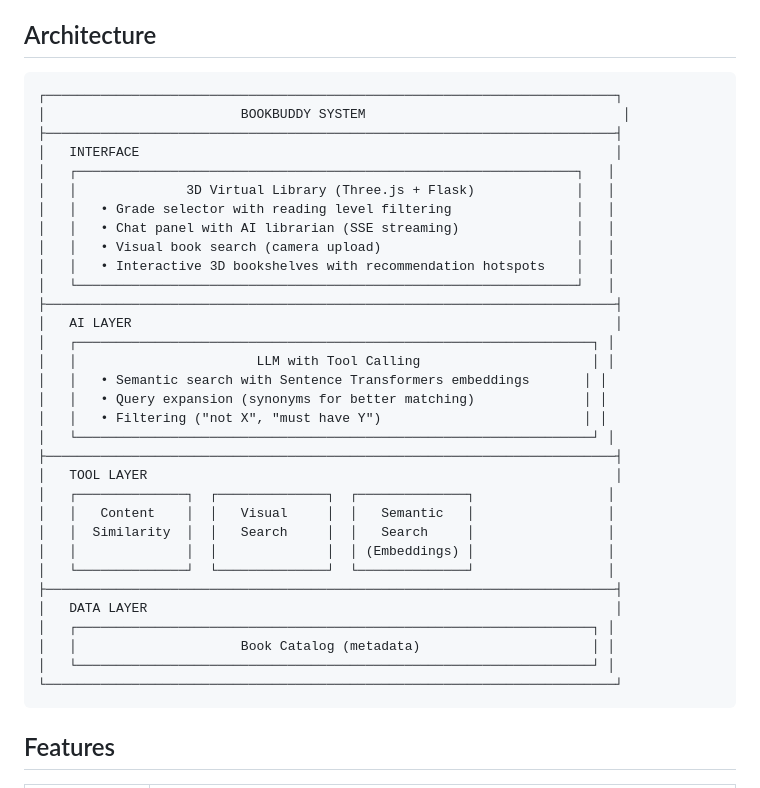
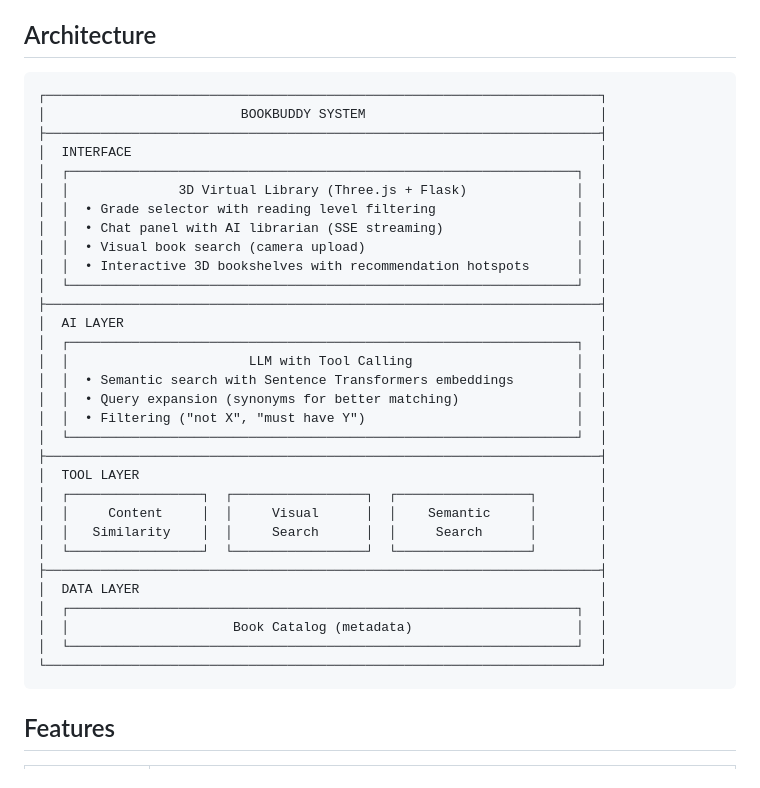
Before and after one commit to averbitsky/bookbuddy, a Markdown page: README.md, the part around the change. GitHub-like rendering.

Commit message:
Update Architecture

````diff
--- a/README.md
+++ b/README.md
@@ -16,38 +16,37 @@ School librarians rely on anecdotal data to recommend books. Students discover b
 ## Architecture
 
 ```
-┌─────────────────────────────────────────────────────────────────────────┐
-│                         BOOKBUDDY SYSTEM                                 │
-├─────────────────────────────────────────────────────────────────────────┤
-│   INTERFACE                                                             │
-│   ┌────────────────────────────────────────────────────────────────┐   │
-│   │              3D Virtual Library (Three.js + Flask)             │   │
-│   │   • Grade selector with reading level filtering                │   │
-│   │   • Chat panel with AI librarian (SSE streaming)               │   │
-│   │   • Visual book search (camera upload)                         │   │
-│   │   • Interactive 3D bookshelves with recommendation hotspots    │   │
-│   └────────────────────────────────────────────────────────────────┘   │
-├─────────────────────────────────────────────────────────────────────────┤
-│   AI LAYER                                                              │
-│   ┌──────────────────────────────────────────────────────────────────┐ │
-│   │                       LLM with Tool Calling                      │ │
-│   │   • Semantic search with Sentence Transformers embeddings       │ │
-│   │   • Query expansion (synonyms for better matching)              │ │
-│   │   • Filtering ("not X", "must have Y")                          │ │
-│   └──────────────────────────────────────────────────────────────────┘ │
-├─────────────────────────────────────────────────────────────────────────┤
-│   TOOL LAYER                                                            │
-│   ┌──────────────┐  ┌──────────────┐  ┌──────────────┐                 │
-│   │   Content    │  │   Visual     │  │   Semantic   │                 │
-│   │  Similarity  │  │   Search     │  │   Search     │                 │
-│   │              │  │              │  │ (Embeddings) │                 │
-│   └──────────────┘  └──────────────┘  └──────────────┘                 │
-├─────────────────────────────────────────────────────────────────────────┤
-│   DATA LAYER                                                            │
-│   ┌──────────────────────────────────────────────────────────────────┐ │
-│   │                     Book Catalog (metadata)                      │ │
-│   └──────────────────────────────────────────────────────────────────┘ │
-└─────────────────────────────────────────────────────────────────────────┘
+┌───────────────────────────────────────────────────────────────────────┐
+│                         BOOKBUDDY SYSTEM                              │
+├───────────────────────────────────────────────────────────────────────┤
+│  INTERFACE                                                            │
+│  ┌─────────────────────────────────────────────────────────────────┐  │
+│  │              3D Virtual Library (Three.js + Flask)              │  │
+│  │  • Grade selector with reading level filtering                  │  │
+│  │  • Chat panel with AI librarian (SSE streaming)                 │  │
+│  │  • Visual book search (camera upload)                           │  │
+│  │  • Interactive 3D bookshelves with recommendation hotspots      │  │
+│  └─────────────────────────────────────────────────────────────────┘  │
+├───────────────────────────────────────────────────────────────────────┤
+│  AI LAYER                                                             │
+│  ┌─────────────────────────────────────────────────────────────────┐  │
+│  │                       LLM with Tool Calling                     │  │
+│  │  • Semantic search with Sentence Transformers embeddings        │  │
+│  │  • Query expansion (synonyms for better matching)               │  │
+│  │  • Filtering ("not X", "must have Y")                           │  │
+│  └─────────────────────────────────────────────────────────────────┘  │
+├───────────────────────────────────────────────────────────────────────┤
+│  TOOL LAYER                                                           │
+│  ┌─────────────────┐  ┌─────────────────┐  ┌─────────────────┐        │
+│  │     Content     │  │     Visual      │  │    Semantic     │        │
+│  │   Similarity    │  │     Search      │  │     Search      │        │
+│  └─────────────────┘  └─────────────────┘  └─────────────────┘        │
+├───────────────────────────────────────────────────────────────────────┤
+│  DATA LAYER                                                           │
+│  ┌─────────────────────────────────────────────────────────────────┐  │
+│  │                     Book Catalog (metadata)                     │  │
+│  └─────────────────────────────────────────────────────────────────┘  │
+└───────────────────────────────────────────────────────────────────────┘
 ```
 
 ## Features
````
